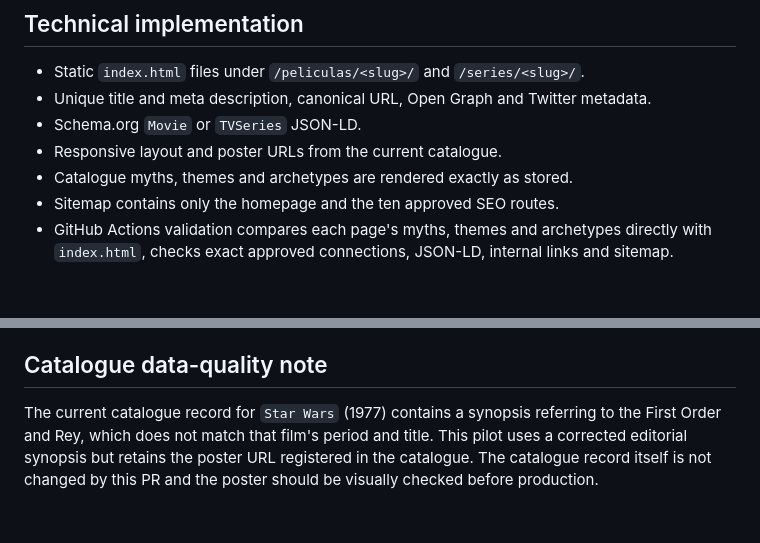
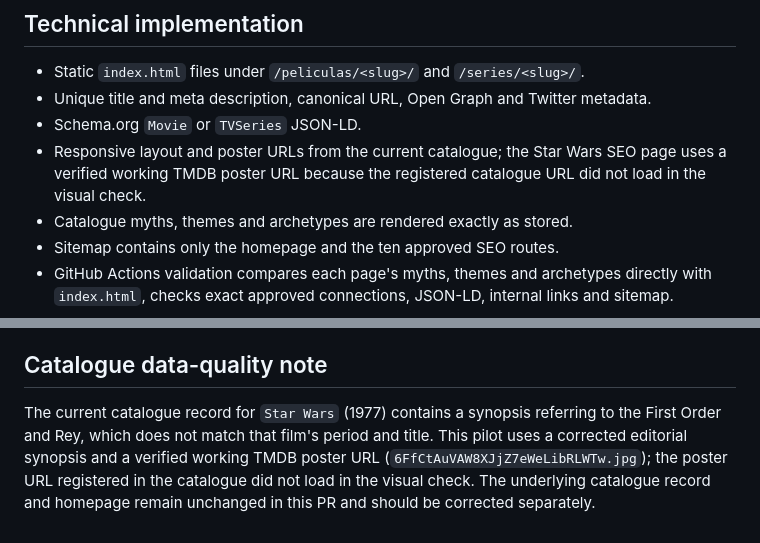
Before and after one commit to nexostrmtv-coder/nexostream.tv, a Markdown page: docs/SEO-PILOT.md, 2 parts joined by grey strips. Rendered like a GitHub page; blank space fills up the shorter version.

Commit message:
Document verified Star Wars poster correction

```diff
--- a/docs/SEO-PILOT.md
+++ b/docs/SEO-PILOT.md
@@ -27,7 +27,7 @@ The two-connection pages (Interstellar, Alien and The Lord of the Rings) intenti
 - Static `index.html` files under `/peliculas/<slug>/` and `/series/<slug>/`.
 - Unique title and meta description, canonical URL, Open Graph and Twitter metadata.
 - Schema.org `Movie` or `TVSeries` JSON-LD.
-- Responsive layout and poster URLs from the current catalogue.
+- Responsive layout and poster URLs from the current catalogue; the Star Wars SEO page uses a verified working TMDB poster URL because the registered catalogue URL did not load in the visual check.
 - Catalogue myths, themes and archetypes are rendered exactly as stored.
 - Sitemap contains only the homepage and the ten approved SEO routes.
 - GitHub Actions validation compares each page's myths, themes and archetypes directly with `index.html`, checks exact approved connections, JSON-LD, internal links and sitemap.
@@ -40,4 +40,4 @@ The repository does not provide a public preview deployment for pull requests. T
 
 ## Catalogue data-quality note
 
-The current catalogue record for `Star Wars` (1977) contains a synopsis referring to the First Order and Rey, which does not match that film's period and title. This pilot uses a corrected editorial synopsis but retains the poster URL registered in the catalogue. The catalogue record itself is not changed by this PR and the poster should be visually checked before production.
+The current catalogue record for `Star Wars` (1977) contains a synopsis referring to the First Order and Rey, which does not match that film's period and title. This pilot uses a corrected editorial synopsis and a verified working TMDB poster URL (`6FfCtAuVAW8XJjZ7eWeLibRLWTw.jpg`); the poster URL registered in the catalogue did not load in the visual check. The underlying catalogue record and homepage remain unchanged in this PR and should be corrected separately.
```
